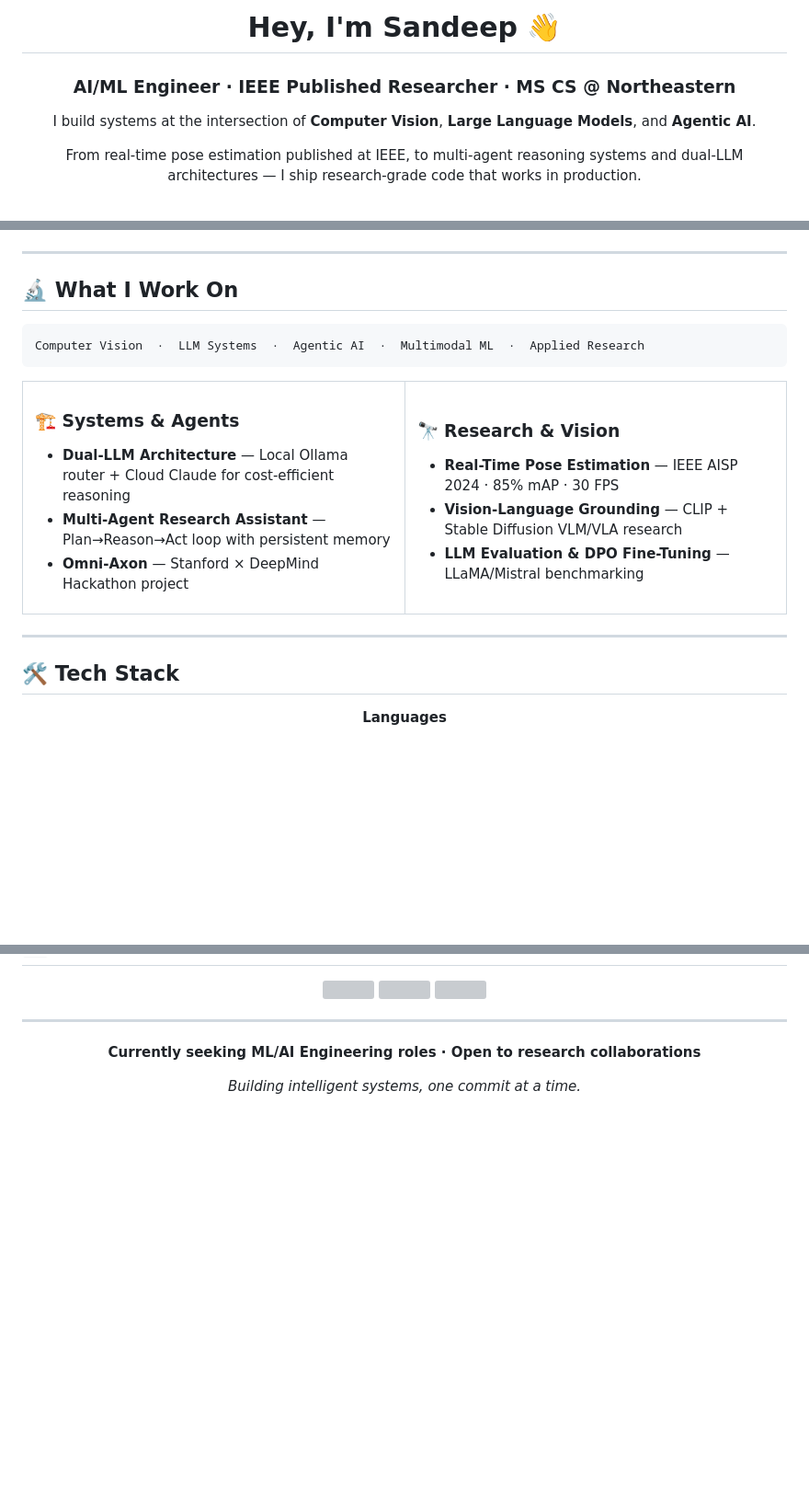
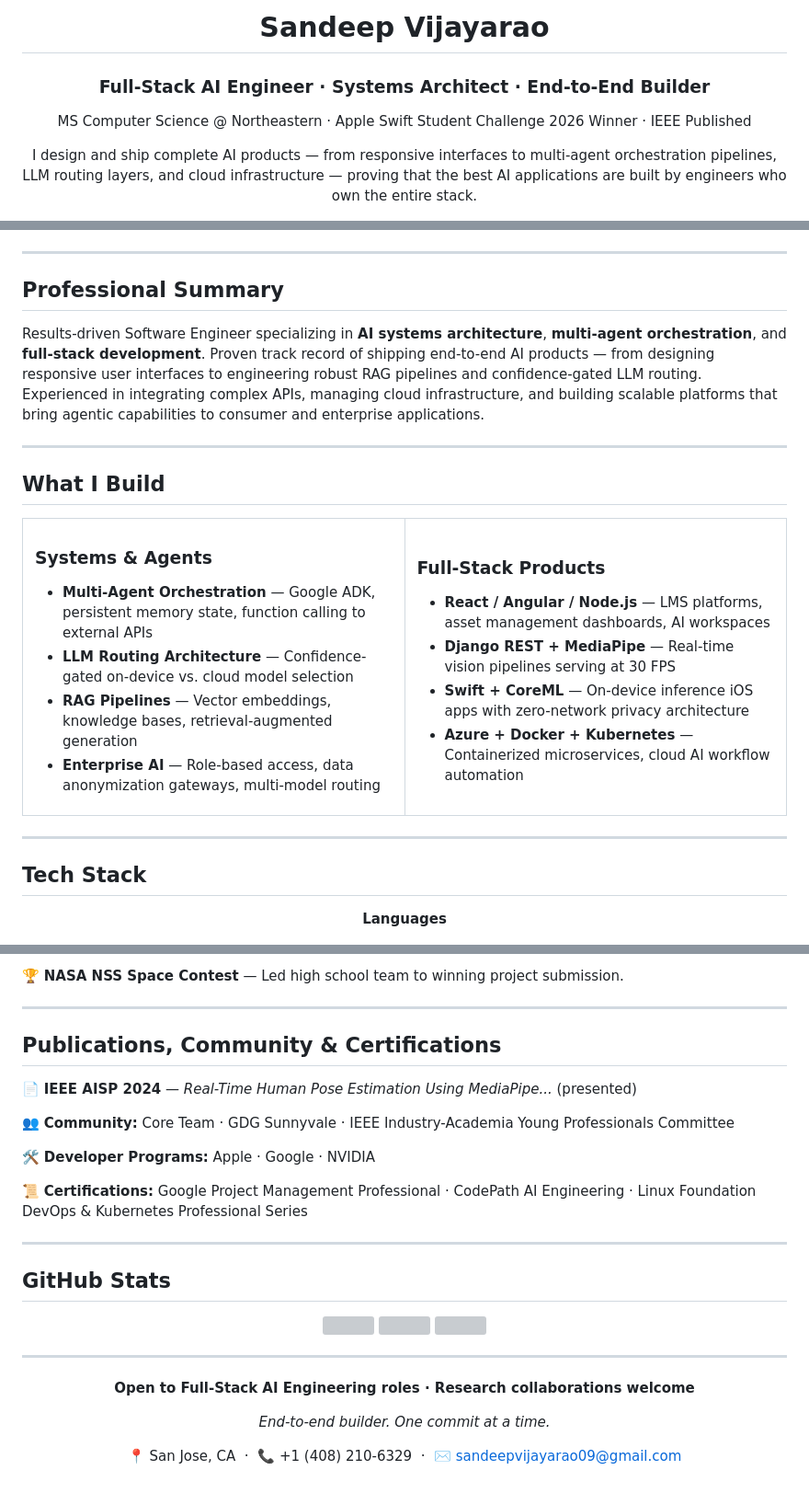
Before and after one commit to sandeepvijayarao09/sandeepvijayarao09, a Markdown page: README.md, 3 parts joined by grey strips. Shown at 92% size. Drawn GitHub-style; blank space fills up the shorter version; grey boxes are pictures that could not be loaded.

````diff
--- a/README.md
+++ b/README.md
@@ -1,12 +1,12 @@
 <div align="center">
 
-# Hey, I'm Sandeep 👋
+# Sandeep Vijayarao
 
-### AI/ML Engineer · IEEE Published Researcher · MS CS @ Northeastern
+### Full-Stack AI Engineer · Systems Architect · End-to-End Builder
 
-I build systems at the intersection of **Computer Vision**, **Large Language Models**, and **Agentic AI**.
+MS Computer Science @ Northeastern · Apple Swift Student Challenge 2026 Winner · IEEE Published
 
-From real-time pose estimation published at IEEE, to multi-agent reasoning systems and dual-LLM architectures — I ship research-grade code that works in production.
+I design and ship complete AI products — from responsive interfaces to multi-agent orchestration pipelines, LLM routing layers, and cloud infrastructure — proving that the best AI applications are built by engineers who own the entire stack.
 
 [![LinkedIn](https://img.shields.io/badge/LinkedIn-0A66C2?style=for-the-badge&logo=linkedin&logoColor=white)](https://www.linkedin.com/in/sandeepvijayarao/)
 [![GitHub](https://img.shields.io/badge/GitHub-181717?style=for-the-badge&logo=github&logoColor=white)](https://github.com/sandeepvijayarao09)
@@ -16,28 +17,32 @@ From real-time pose estimation published at IEEE, to multi-agent reasoning syste
 
 ---
 
-## 🔬 What I Work On
+## Professional Summary
 
-```
-Computer Vision  ·  LLM Systems  ·  Agentic AI  ·  Multimodal ML  ·  Applied Research
-```
+Results-driven Software Engineer specializing in **AI systems architecture**, **multi-agent orchestration**, and **full-stack development**. Proven track record of shipping end-to-end AI products — from designing responsive user interfaces to engineering robust RAG pipelines and confidence-gated LLM routing. Experienced in integrating complex APIs, managing cloud infrastructure, and building scalable platforms that bring agentic capabilities to consumer and enterprise applications.
+
+---
+
+## What I Build
 
 <table>
 <tr>
 <td width="50%">
 
-### 🏗️ Systems & Agents
-- **Dual-LLM Architecture** — Local Ollama router + Cloud Claude for cost-efficient reasoning
-- **Multi-Agent Research Assistant** — Plan→Reason→Act loop with persistent memory
-- **Omni-Axon** — Stanford × DeepMind Hackathon project
+### Systems & Agents
+- **Multi-Agent Orchestration** — Google ADK, persistent memory state, function calling to external APIs
+- **LLM Routing Architecture** — Confidence-gated on-device vs. cloud model selection
+- **RAG Pipelines** — Vector embeddings, knowledge bases, retrieval-augmented generation
+- **Enterprise AI** — Role-based access, data anonymization gateways, multi-model routing
 
 </td>
 <td width="50%">
 
-### 🔭 Research & Vision
-- **Real-Time Pose Estimation** — IEEE AISP 2024 · 85% mAP · 30 FPS
-- **Vision-Language Grounding** — CLIP + Stable Diffusion VLM/VLA research
-- **LLM Evaluation & DPO Fine-Tuning** — LLaMA/Mistral benchmarking
+### Full-Stack Products
+- **React / Angular / Node.js** — LMS platforms, asset management dashboards, AI workspaces
+- **Django REST + MediaPipe** — Real-time vision pipelines serving at 30 FPS
+- **Swift + CoreML** — On-device inference iOS apps with zero-network privacy architecture
+- **Azure + Docker + Kubernetes** — Containerized microservices, cloud AI workflow automation
 
 </td>
 </tr>
@@ -45,7 +50,7 @@ Computer Vision  ·  LLM Systems  ·  Agentic AI  ·  Multimodal ML  ·  Applied
 
 ---
 
-## 🛠️ Tech Stack
+## Tech Stack
 
 <div align="center">
 
@@ -162,3 +207,20 @@ Benchmarking LLaMA/Mistral on factual accuracy, hallucination, and instruction-f
+🏆 **NASA NSS Space Contest** — Led high school team to winning project submission.
+
+---
+
+## Publications, Community & Certifications
+
+📄 **IEEE AISP 2024** — *Real-Time Human Pose Estimation Using MediaPipe...* (presented)
+
+👥 **Community:** Core Team · GDG Sunnyvale · IEEE Industry-Academia Young Professionals Committee
+
+🛠️ **Developer Programs:** Apple · Google · NVIDIA
+
+📜 **Certifications:** Google Project Management Professional · CodePath AI Engineering · Linux Foundation DevOps & Kubernetes Professional Series
+
+---
+
+## GitHub Stats
 
 <div align="center">
 
@@ -173,8 +235,10 @@ Benchmarking LLaMA/Mistral on factual accuracy, hallucination, and instruction-f
 
 <div align="center">
 
-**Currently seeking ML/AI Engineering roles · Open to research collaborations**
+**Open to Full-Stack AI Engineering roles · Research collaborations welcome**
 
-*Building intelligent systems, one commit at a time.*
+*End-to-end builder. One commit at a time.*
+
+📍 San Jose, CA &nbsp;·&nbsp; 📞 +1 (408) 210-6329 &nbsp;·&nbsp; ✉️ sandeepvijayarao09@gmail.com
 
 </div>
````
Also changed, not shown: other parts of README.md (+77 -36 lines).
